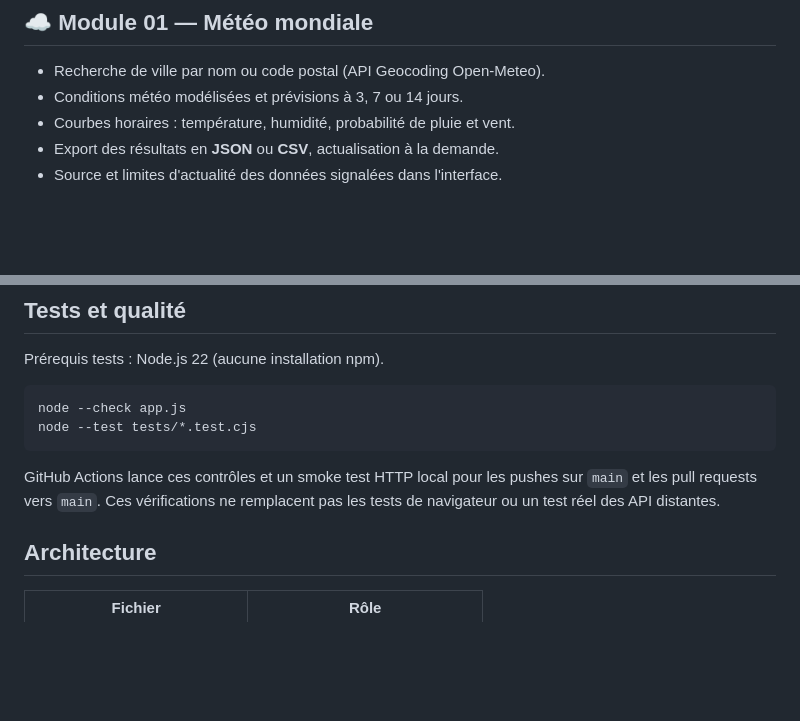
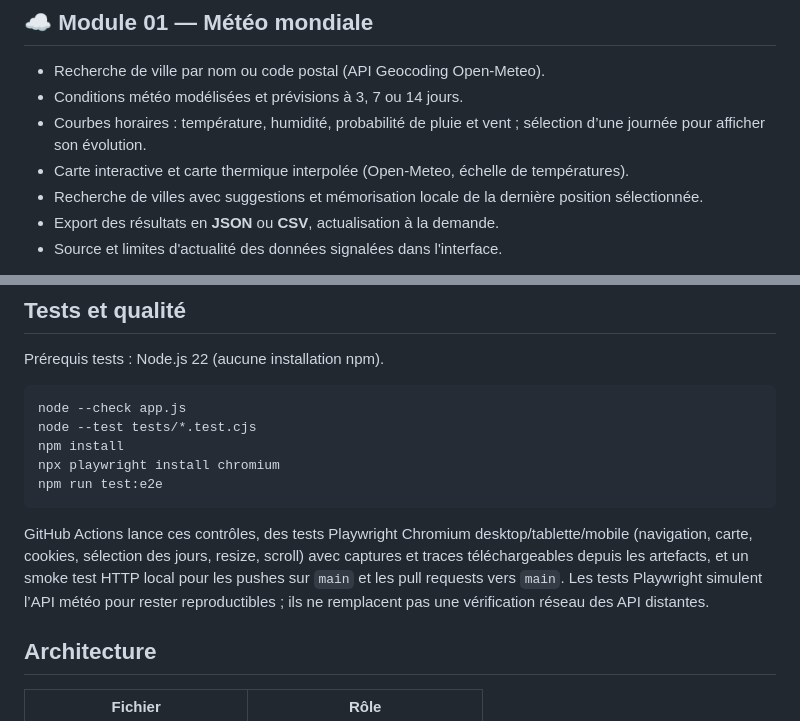
Before and after one commit to Hicha-m/atlas, a Markdown page: README.md, 2 parts joined by grey strips. Drawn GitHub-style; blank space fills up the shorter version.

Commit message:
docs: explain Playwright E2E, weather interactions and repeatable local checks

````diff
--- a/README.md
+++ b/README.md
@@ -22,7 +22,9 @@ Atlas Live est une application web **responsive**, destinée à explorer, filtre
 
 - Recherche de ville par nom ou code postal (API Geocoding Open-Meteo).
 - Conditions météo modélisées et prévisions à 3, 7 ou 14 jours.
-- Courbes horaires : température, humidité, probabilité de pluie et vent.
+- Courbes horaires : température, humidité, probabilité de pluie et vent ; sélection d’une journée pour afficher son évolution.
+- Carte interactive et carte thermique interpolée (Open-Meteo, échelle de températures).
+- Recherche de villes avec suggestions et mémorisation locale de la dernière position sélectionnée.
 - Export des résultats en **JSON** ou **CSV**, actualisation à la demande.
 - Source et limites d'actualité des données signalées dans l'interface.
 
@@ -49,9 +51,12 @@ Prérequis tests : Node.js 22 (aucune installation npm).
 ```bash
 node --check app.js
 node --test tests/*.test.cjs
+npm install
+npx playwright install chromium
+npm run test:e2e
 ```
 
-GitHub Actions lance ces contrôles et un smoke test HTTP local pour les pushes sur `main` et les pull requests vers `main`. Ces vérifications ne remplacent pas les tests de navigateur ou un test réel des API distantes.
+GitHub Actions lance ces contrôles, des tests Playwright Chromium desktop/tablette/mobile (navigation, carte, cookies, sélection des jours, resize, scroll) avec captures et traces téléchargeables depuis les artefacts, et un smoke test HTTP local pour les pushes sur `main` et les pull requests vers `main`. Les tests Playwright simulent l’API météo pour rester reproductibles ; ils ne remplacent pas une vérification réseau des API distantes.
 
 ## Architecture
 
````
